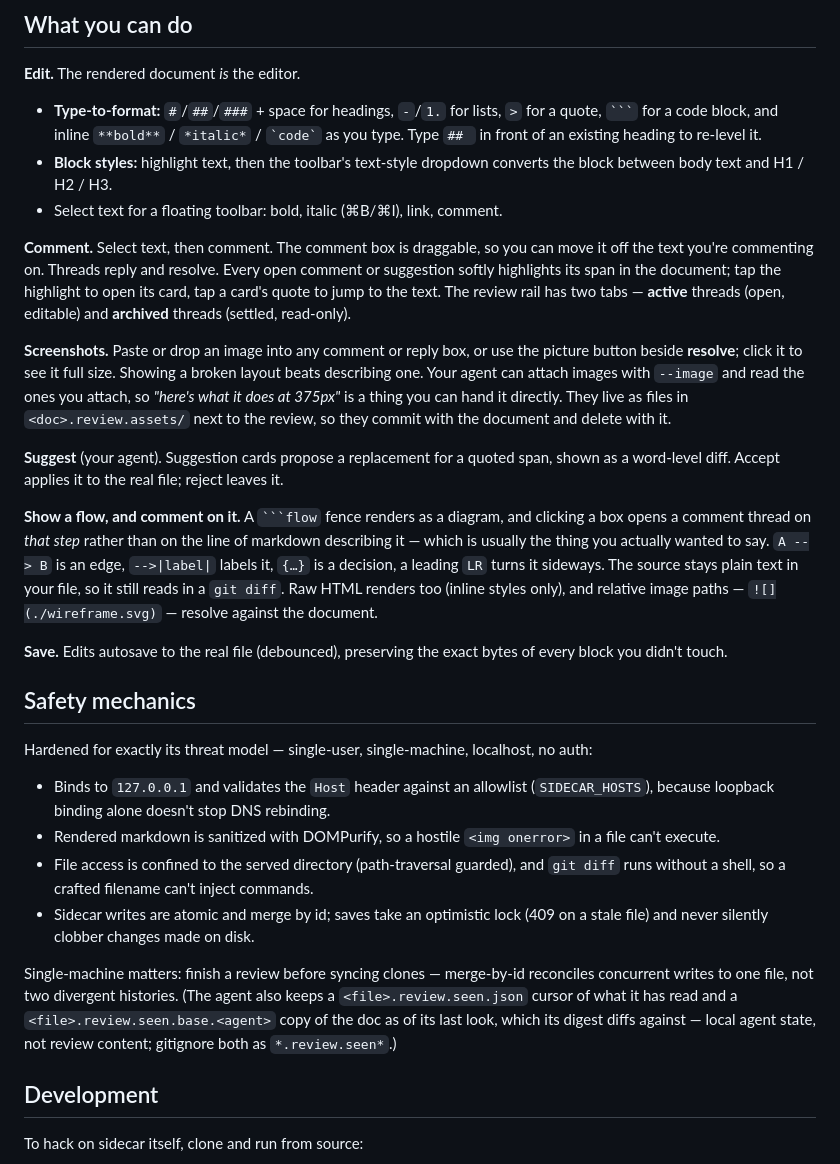
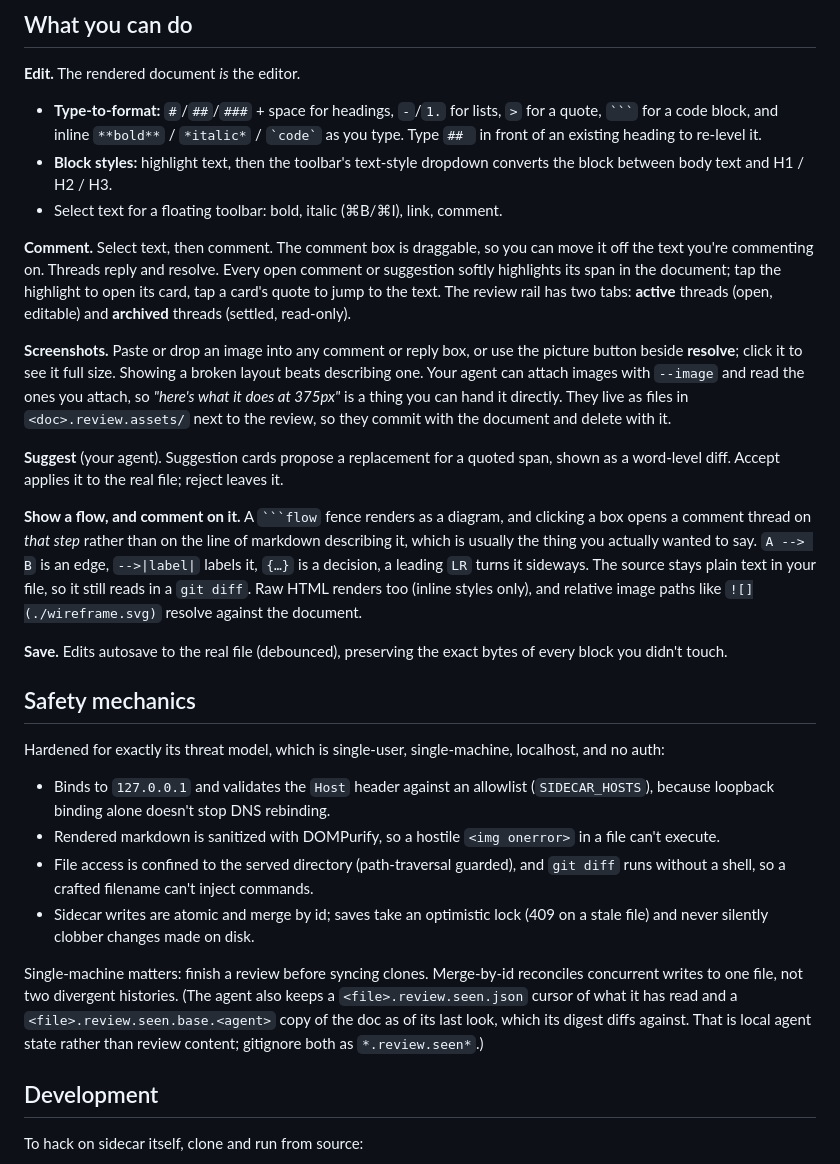
Before and after one commit to smithavt14/sidecar, a Markdown page: README.md, the part around one of its changes. Drawn GitHub-style.

````diff
--- a/README.md
+++ b/README.md
@@ -89,8 +93,7 @@ it publicly.
 
 **Comment.** Select text, then comment. The comment box is draggable, so you can move it off the text you're
 commenting on. Threads reply and resolve. Every open comment or suggestion softly highlights its span in the
-document; tap the highlight to open its card, tap a card's quote to jump to the text. The review rail has two
-tabs — **active** threads (open, editable) and **archived** threads (settled, read-only).
+document; tap the highlight to open its card, tap a card's quote to jump to the text. The review rail has two tabs: **active** threads (open, editable) and **archived** threads (settled, read-only).
 
 **Screenshots.** Paste or drop an image into any comment or reply box, or use the picture button beside
 **resolve**; click it to see it full size. Showing a broken layout beats describing one. Your agent can
@@ -102,18 +105,17 @@ commit with the document and delete with it.
 diff. Accept applies it to the real file; reject leaves it.
 
 **Show a flow, and comment on it.** A ` ```flow ` fence renders as a diagram, and clicking a box opens a
-comment thread on *that step* rather than on the line of markdown describing it — which is usually the
+comment thread on *that step* rather than on the line of markdown describing it, which is usually the
 thing you actually wanted to say. `A --> B` is an edge, `-->|label|` labels it, `{…}` is a decision, a
 leading `LR` turns it sideways. The source stays plain text in your file, so it still reads in a
-`git diff`. Raw HTML renders too (inline styles only), and relative image paths — `![](./wireframe.svg)`
-— resolve against the document.
+`git diff`. Raw HTML renders too (inline styles only), and relative image paths like `![](./wireframe.svg)` resolve against the document.
 
 **Save.** Edits autosave to the real file (debounced), preserving the exact bytes of every block you didn't
 touch.
 
 ## Safety mechanics
 
-Hardened for exactly its threat model — single-user, single-machine, localhost, no auth:
+Hardened for exactly its threat model, which is single-user, single-machine, localhost, and no auth:
 
 - Binds to `127.0.0.1` and validates the `Host` header against an allowlist (`SIDECAR_HOSTS`), because
   loopback binding alone doesn't stop DNS rebinding.
@@ -123,10 +125,10 @@ Hardened for exactly its threat model — single-user, single-machine, localhost
 - Sidecar writes are atomic and merge by id; saves take an optimistic lock (409 on a stale file) and never
   silently clobber changes made on disk.
 
-Single-machine matters: finish a review before syncing clones — merge-by-id reconciles concurrent writes
+Single-machine matters: finish a review before syncing clones. Merge-by-id reconciles concurrent writes
 to one file, not two divergent histories. (The agent also keeps a `<file>.review.seen.json` cursor of what
 it has read and a `<file>.review.seen.base.<agent>` copy of the doc as of its last look, which its digest
-diffs against — local agent state, not review content; gitignore both as `*.review.seen*`.)
+diffs against. That is local agent state rather than review content; gitignore both as `*.review.seen*`.)
 
 ## Development
 
````
Also changed, not shown: other parts of README.md (+20 -16 lines).
